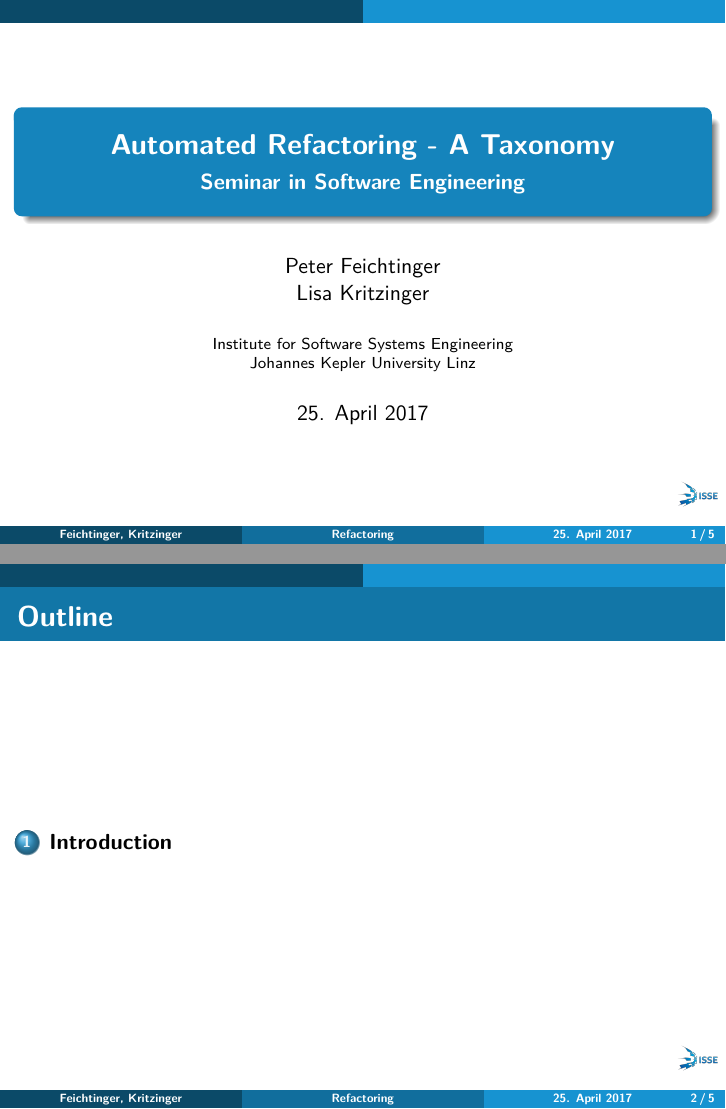
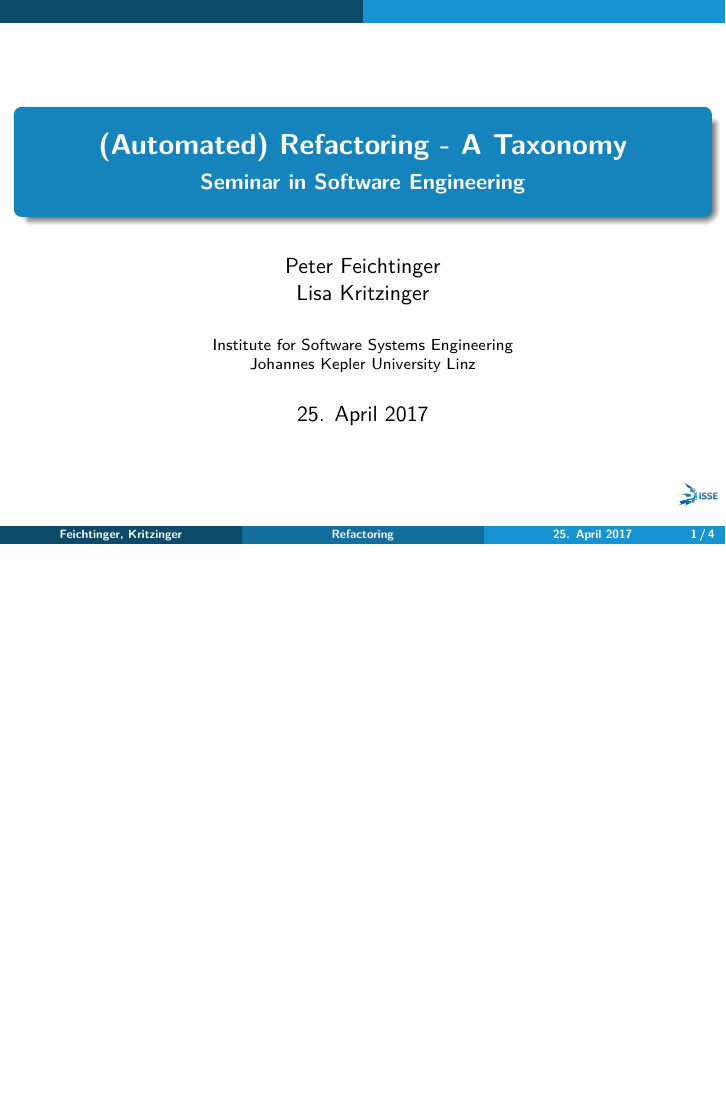
Before and after one commit to PeterFeicht/sese2017, LaTeX slides (presentations/pr1.tex): pages 1 and 2 of 8 before the commit and page 1 of 7 after it, the two joined at a grey line, the shorter picture padded with empty space. Compiled offline with pdfLaTeX.

Commit message:
Change title and remove overview slide
This changes the title slightly because some of our papers are about
refactoring without the automated part. Also I don't think an overview
slide is necessary so I commented that out.

```diff
--- a/presentations/pr1.tex
+++ b/presentations/pr1.tex
@@ -62,10 +62,10 @@
 \end{frame}
 
 % for longer presentations table of contents is useful
-\begin{frame}
-  \frametitle{Outline}
-  \tableofcontents          % optional: [pausesections]
-\end{frame}
+%\begin{frame}
+%  \frametitle{Outline}
+%  \tableofcontents          % optional: [pausesections]
+%\end{frame}
 
 
 \section{Introduction}  % always defined outside a frame, optional short argument
```
Also changed, not shown: presentations/pr1.tex (2 more changed lines).
